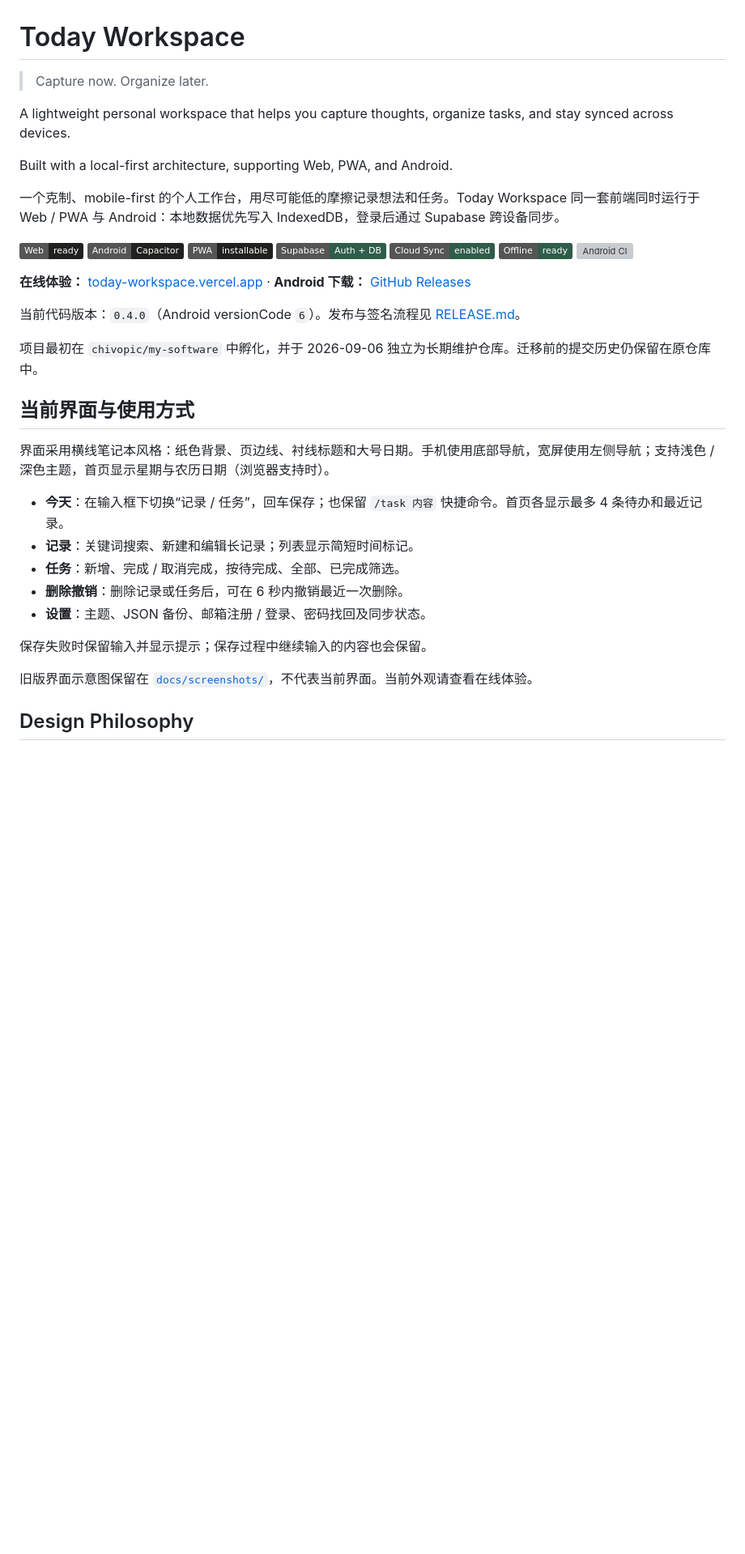
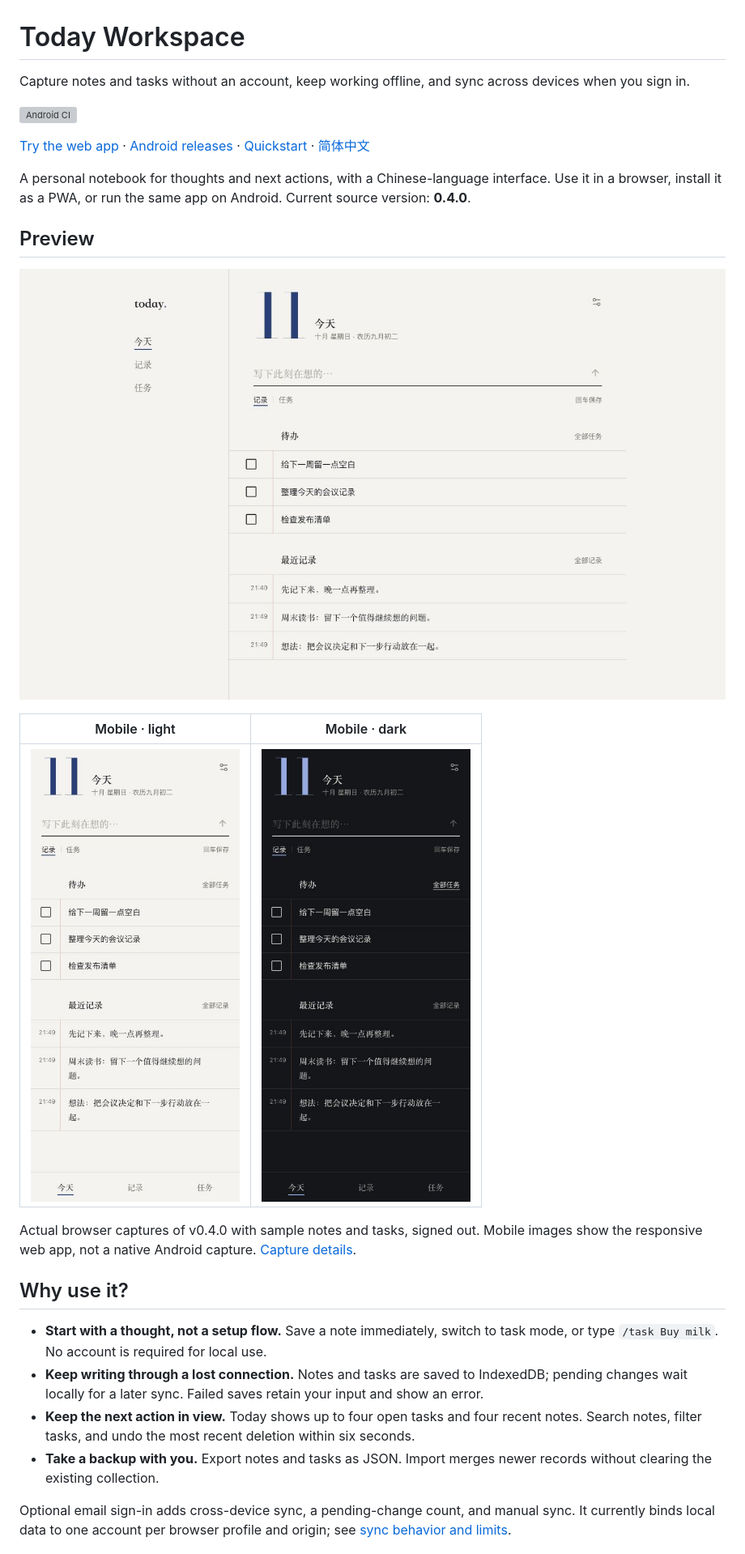
Before and after one commit to chivopic/today-workspace, a Markdown page: README.md, the part around one of its changes. Shown at 81% size. Rendered like a GitHub page; pictures changed too: docs/screenshots/desktop-light.jpg (added), docs/screenshots/mobile-dark.jpg (added), docs/screenshots/mobile-light.jpg (added); badges without logos; blank space fills up the shorter version; grey boxes are pictures that could not be loaded.

Commit message:
docs: redesign README with real screenshots and onboarding guides

```diff
--- a/README.md
+++ b/README.md
@@ -1,40 +1,29 @@
 # Today Workspace
 
-> Capture now. Organize later.
+Capture notes and tasks without an account, keep working offline, and sync across devices when you sign in.
 
-A lightweight personal workspace that helps you capture thoughts, organize tasks, and stay synced across devices.
-
-Built with a local-first architecture, supporting Web, PWA, and Android.
-
-一个克制、mobile-first 的个人工作台，用尽可能低的摩擦记录想法和任务。Today Workspace 同一套前端同时运行于 Web / PWA 与 Android：本地数据优先写入 IndexedDB，登录后通过 Supabase 跨设备同步。
-
-[![Web](https://img.shields.io/badge/Web-ready-20211f)](https://today-workspace.vercel.app)
-[![Android](https://img.shields.io/badge/Android-Capacitor-20211f)](./RELEASE.md)
-[![PWA](https://img.shields.io/badge/PWA-installable-20211f)](https://today-workspace.vercel.app)
-[![Supabase](https://img.shields.io/badge/Supabase-Auth%20%2B%20DB-2f5d49)](https://supabase.com)
-[![Cloud Sync](https://img.shields.io/badge/Cloud%20Sync-enabled-2f5d49)](#data--sync)
-[![Offline Ready](https://img.shields.io/badge/Offline-ready-2f5d49)](#data--sync)
 [![Android CI](https://github.com/chivopic/today-workspace/actions/workflows/today-workspace-android.yml/badge.svg)](https://github.com/chivopic/today-workspace/actions/workflows/today-workspace-android.yml)
 
-**在线体验：** [today-workspace.vercel.app](https://today-workspace.vercel.app) · **Android 下载：** [GitHub Releases](https://github.com/chivopic/today-workspace/releases)
+[Try the web app](https://today-workspace.vercel.app) · [Android releases](https://github.com/chivopic/today-workspace/releases) · [Quickstart](#quickstart) · [简体中文](./README.zh-CN.md)
 
-当前代码版本：`0.4.0`（Android versionCode `6`）。发布与签名流程见 [RELEASE.md](./RELEASE.md)。
+A personal notebook for thoughts and next actions, with a Chinese-language interface. Use it in a browser, install it as a PWA, or run the same app on Android. Current source version: **0.4.0**.
 
-项目最初在 `chivopic/my-software` 中孵化，并于 2026-09-06 独立为长期维护仓库。迁移前的提交历史仍保留在原仓库中。
+## Preview
 
-## 当前界面与使用方式
+![Today Workspace desktop: notebook layout, quick capture, open tasks, and recent notes](./docs/screenshots/desktop-light.jpg)
 
-界面采用横线笔记本风格：纸色背景、页边线、衬线标题和大号日期。手机使用底部导航，宽屏使用左侧导航；支持浅色 / 深色主题，首页显示星期与农历日期（浏览器支持时）。
+| Mobile · light | Mobile · dark |
+| --- | --- |
+| ![Today view on a narrow screen in light mode](./docs/screenshots/mobile-light.jpg) | ![Today view on a narrow screen in dark mode](./docs/screenshots/mobile-dark.jpg) |
 
-- **今天**：在输入框下切换“记录 / 任务”，回车保存；也保留 `/task 内容` 快捷命令。首页各显示最多 4 条待办和最近记录。
-- **记录**：关键词搜索、新建和编辑长记录；列表显示简短时间标记。
-- **任务**：新增、完成 / 取消完成，按待完成、全部、已完成筛选。
-- **删除撤销**：删除记录或任务后，可在 6 秒内撤销最近一次删除。
-- **设置**：主题、JSON 备份、邮箱注册 / 登录、密码找回及同步状态。
+Actual browser captures of v0.4.0 with sample notes and tasks, signed out. Mobile images show the responsive web app, not a native Android capture. [Capture details](./docs/development.md#screenshots).
 
-保存失败时保留输入并显示提示；保存过程中继续输入的内容也会保留。
+## Why use it?
 
-旧版界面示意图保留在 [`docs/screenshots/`](./docs/screenshots/)，不代表当前界面。当前外观请查看在线体验。
+- **Start with a thought, not a setup flow.** Save a note immediately, switch to task mode, or type `/task Buy milk`. No account is required for local use.
+- **Keep writing through a lost connection.** Notes and tasks are saved to IndexedDB; pending changes wait locally for a later sync. Failed saves retain your input and show an error.
+- **Keep the next action in view.** Today shows up to four open tasks and four recent notes. Search notes, filter tasks, and undo the most recent deletion within six seconds.
+- **Take a backup with you.** Export notes and tasks as JSON. Import merges newer records without clearing the existing collection.
 
-## Design Philosophy
+Optional email sign-in adds cross-device sync, a pending-change count, and manual sync. It currently binds local data to one account per browser profile and origin; see [sync behavior and limits](./docs/architecture.md#sync-behavior).
 
```
Also changed, not shown: other parts of README.md (+56 -166 lines), README.zh-CN.md (added, +111 -0 lines), docs/architecture.md (added, +79 -0 lines), docs/development.md (added, +132 -0 lines).
